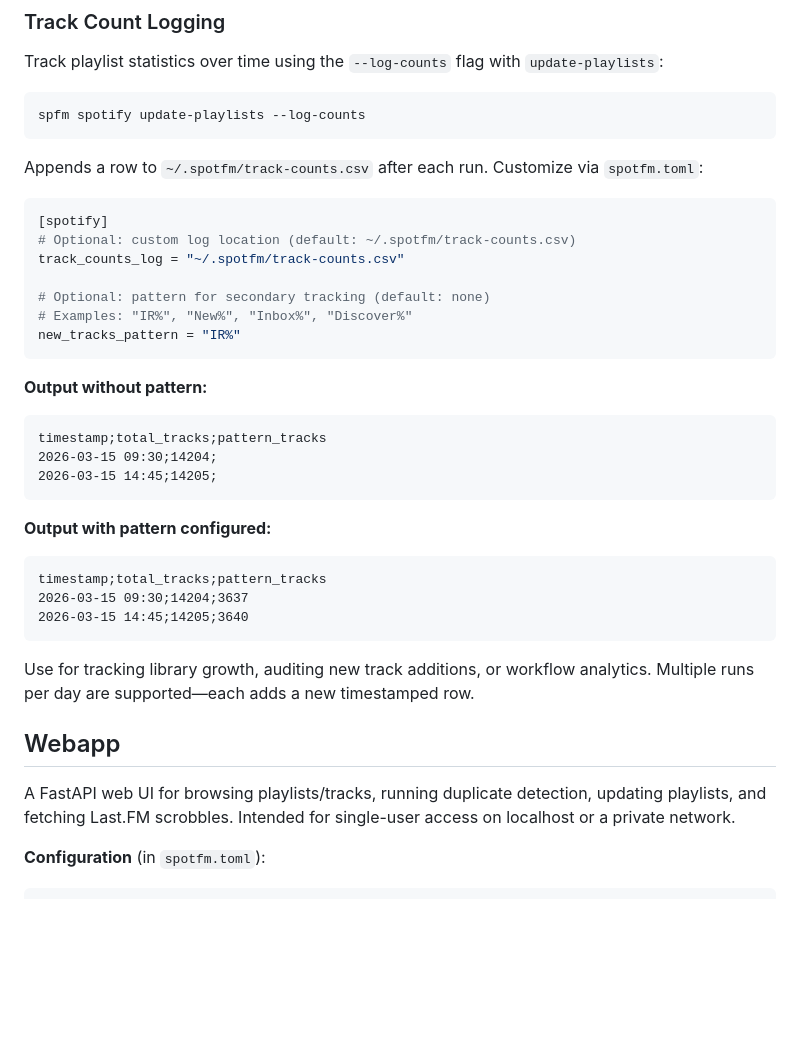
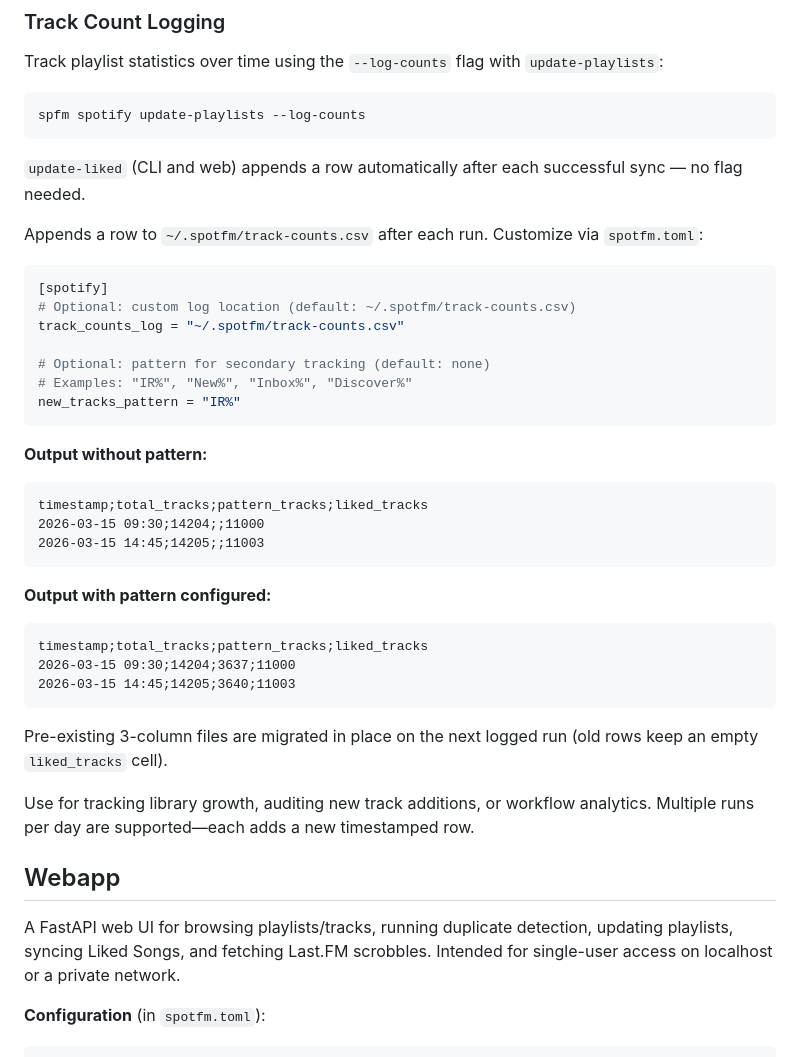
Before and after one commit to jmlrt/spotfm, a Markdown page: README.md, the part around the change. Drawn GitHub-style; blank space fills up the shorter version.

````diff
--- a/README.md
+++ b/README.md
@@ -145,6 +145,8 @@ Track playlist statistics over time using the `--log-counts` flag with `update-p
 spfm spotify update-playlists --log-counts
 ```
 
+`update-liked` (CLI and web) appends a row automatically after each successful sync — no flag needed.
+
 Appends a row to `~/.spotfm/track-counts.csv` after each run. Customize via `spotfm.toml`:
 
 ```toml
@@ -159,23 +161,25 @@ new_tracks_pattern = "IR%"
 
 **Output without pattern:**
 ```csv
-timestamp;total_tracks;pattern_tracks
-2026-03-15 09:30;14204;
-2026-03-15 14:45;14205;
+timestamp;total_tracks;pattern_tracks;liked_tracks
+2026-03-15 09:30;14204;;11000
+2026-03-15 14:45;14205;;11003
 ```
 
 **Output with pattern configured:**
 ```csv
-timestamp;total_tracks;pattern_tracks
-2026-03-15 09:30;14204;3637
-2026-03-15 14:45;14205;3640
+timestamp;total_tracks;pattern_tracks;liked_tracks
+2026-03-15 09:30;14204;3637;11000
+2026-03-15 14:45;14205;3640;11003
 ```
+
+Pre-existing 3-column files are migrated in place on the next logged run (old rows keep an empty `liked_tracks` cell).
 
 Use for tracking library growth, auditing new track additions, or workflow analytics. Multiple runs per day are supported—each adds a new timestamped row.
 
 ## Webapp
 
-A FastAPI web UI for browsing playlists/tracks, running duplicate detection, updating playlists, and fetching Last.FM scrobbles. Intended for single-user access on localhost or a private network.
+A FastAPI web UI for browsing playlists/tracks, running duplicate detection, updating playlists, syncing Liked Songs, and fetching Last.FM scrobbles. Intended for single-user access on localhost or a private network.
 
 **Configuration** (in `spotfm.toml`):
 
````
Also changed, not shown: AGENTS.md (+1 -1 lines), SPEC.md (+12 -4 lines).
